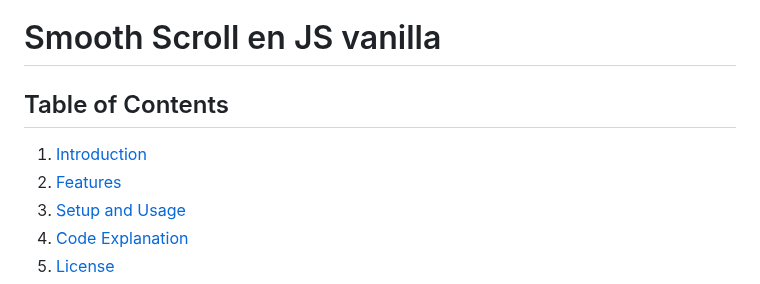
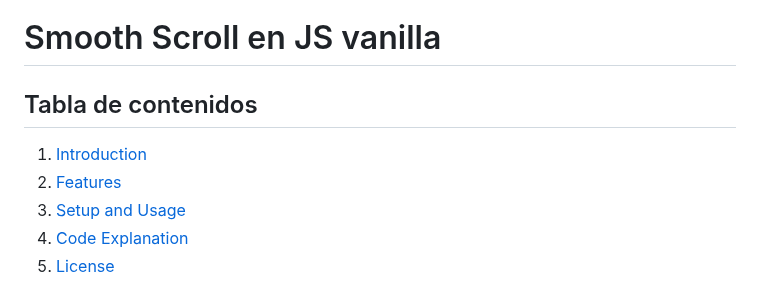
Before and after one commit to SrGexj/vanilla-js-scroll-smoth, a Markdown page: README.md, the part around the change. Drawn GitHub-style.

```diff
--- a/README.md
+++ b/README.md
@@ -1,8 +1,8 @@
 # Smooth Scroll en JS vanilla
 
-## Table of Contents
-1. [Introduction](#introduction)
-2. [Features](#features)
+## Tabla de contenidos
+1. [Introduction](#introduccion)
+2. [Features](#Caracteristicas)
 3. [Setup and Usage](#setup-and-usage)
 4. [Code Explanation](#code-explanation)
 5. [License](#license)
```
